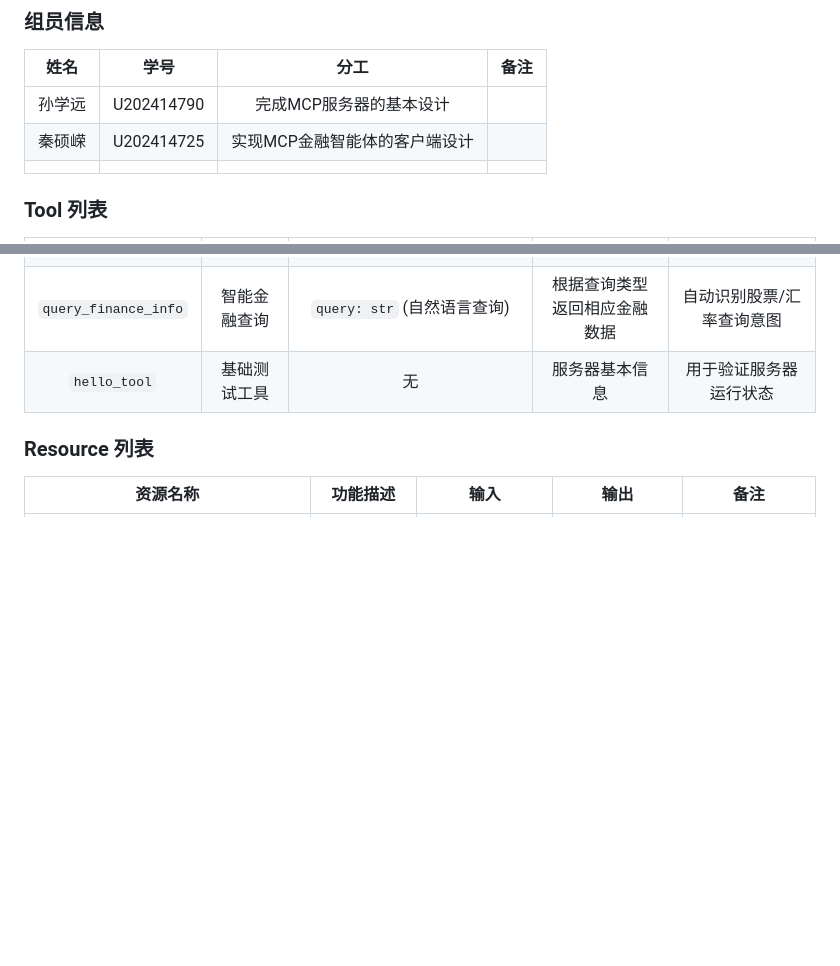
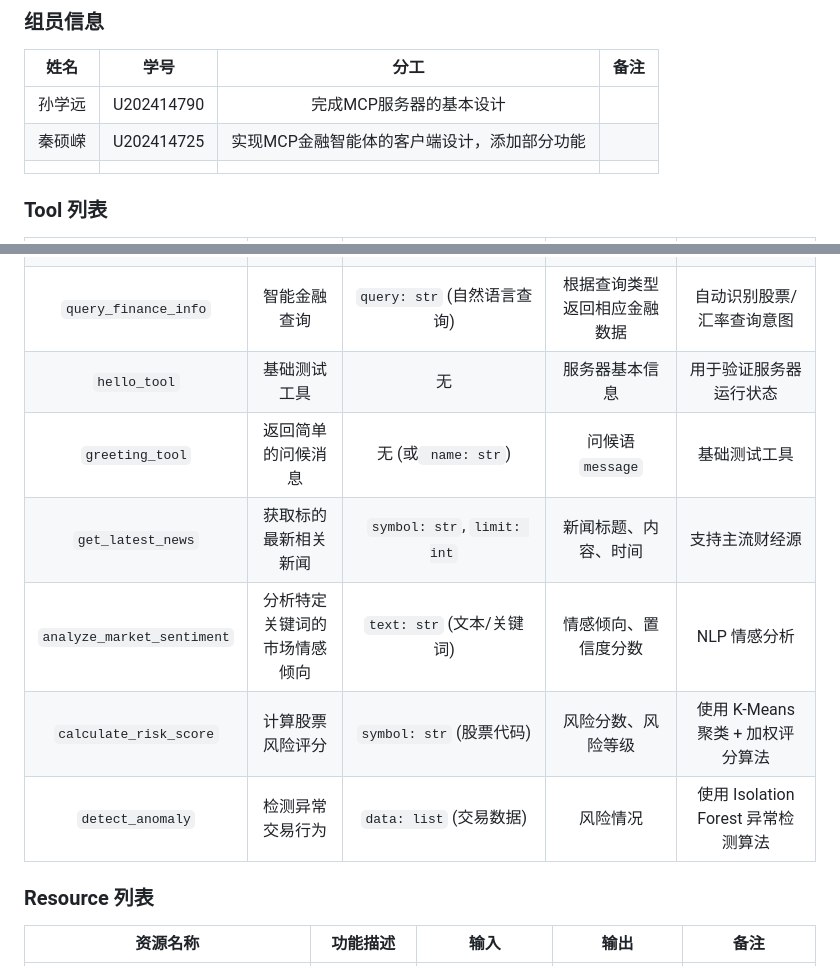
Before and after one commit to petey2024/YA_MCPServer_Template, a Markdown page: README.md, 2 parts joined by grey strips. Drawn GitHub-style; blank space fills up the shorter version.

```diff
--- a/README.md
+++ b/README.md
@@ -7,7 +7,7 @@
 | 姓名 | 学号 | 分工 | 备注 |
 | :--: | :--: | :--: | :--: |
 |孙学远|U202414790|完成MCP服务器的基本设计|      |
-|秦硕嵘|U202414725|实现MCP金融智能体的客户端设计      |      |
+|秦硕嵘|U202414725|实现MCP金融智能体的客户端设计，添加部分功能|      |
 |      |      |      |      |
 
 ### Tool 列表
@@ -18,6 +18,11 @@
 | `get_currency_rate` | 获取货币汇率 | `from_currency: str`, `to_currency: str` (货币代码) | 实时汇率、买卖价格、时间戳 | 支持USD/CNY等主流货币 |
 | `query_finance_info` | 智能金融查询 | `query: str` (自然语言查询) | 根据查询类型返回相应金融数据 | 自动识别股票/汇率查询意图 |
 | `hello_tool` | 基础测试工具 | 无 | 服务器基本信息 | 用于验证服务器运行状态 |
+|`greeting_tool`| 返回简单的问候消息 | 无 (或` name: str`) |问候语 `message` | 基础测试工具 |
+| `get_latest_news` |获取标的最新相关新闻| 	`symbol: str`, `limit: int` | 新闻标题、内容、时间 | 支持主流财经源 |
+| `analyze_market_sentiment`|分析特定关键词的市场情感倾向 | `text: str` (文本/关键词) | 情感倾向、置信度分数 | NLP 情感分析 |
+| `calculate_risk_score` | 计算股票风险评分| 	`symbol: str` (股票代码) | 风险分数、风险等级 | 使用 K-Means 聚类 + 加权评分算法 |
+| `detect_anomaly` |检测异常交易行为 | `data: list` (交易数据) | 风险情况 | 使用 Isolation Forest 异常检测算法 |
 
 
 ### Resource 列表
```
